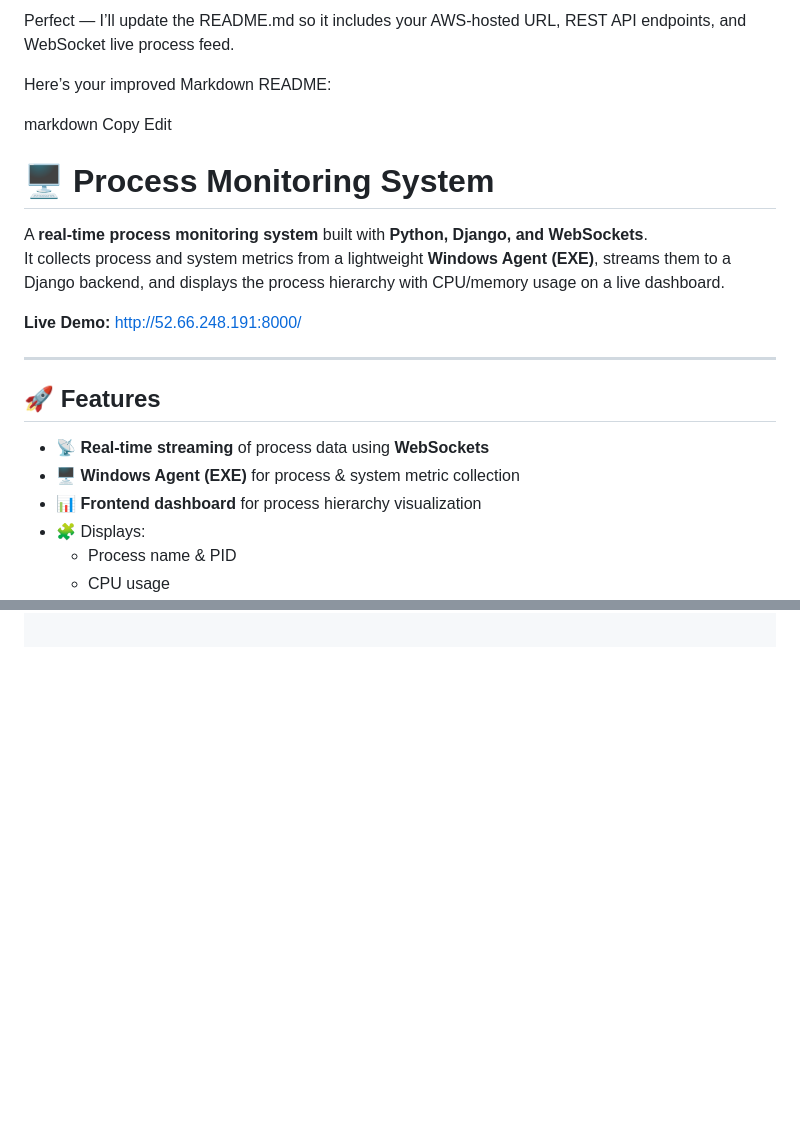
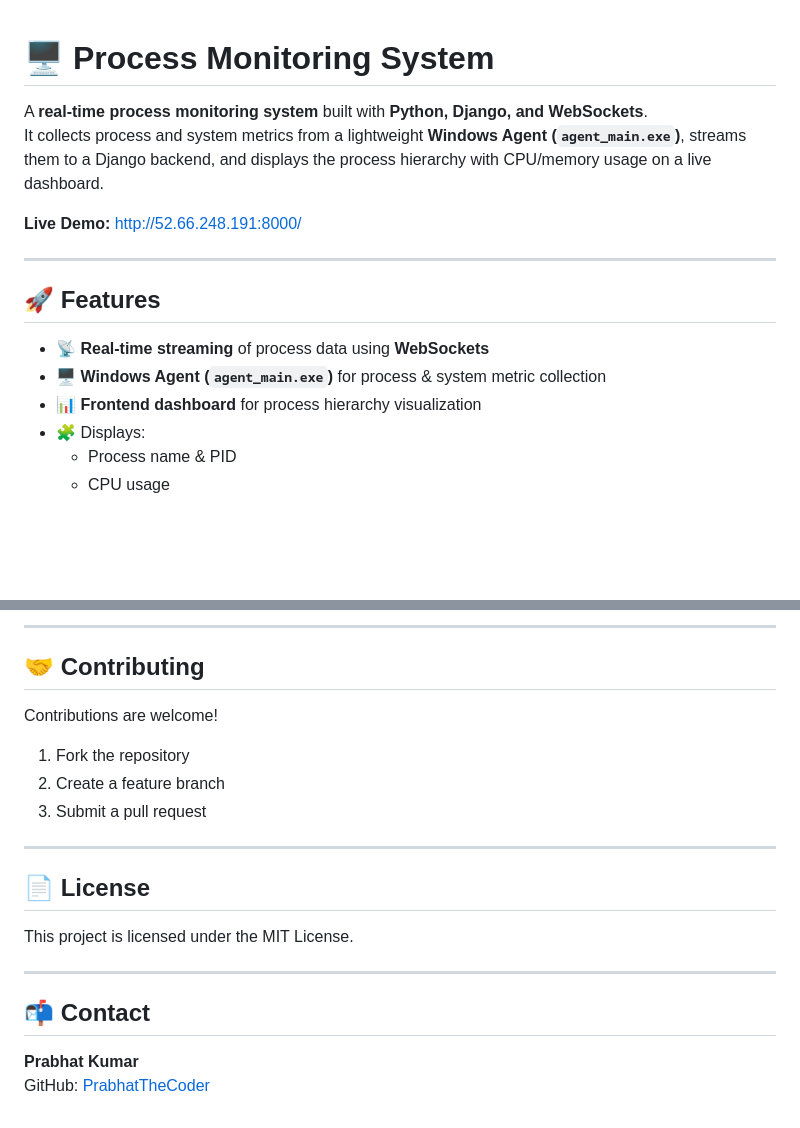
Before and after one commit to PrabhatTheCoder/Process-Monitoring, a Markdown page: README.md, 2 parts joined by grey strips. GitHub-like rendering; blank space fills up the shorter version.

```diff
--- a/README.md
+++ b/README.md
@@ -1,14 +1,7 @@
-Perfect — I’ll update the README.md so it includes your AWS-hosted URL, REST API endpoints, and WebSocket live process feed.
-
-Here’s your improved Markdown README:
-
-markdown
-Copy
-Edit
 # 🖥️ Process Monitoring System
 
 A **real-time process monitoring system** built with **Python, Django, and WebSockets**.
-It collects process and system metrics from a lightweight **Windows Agent (EXE)**, streams them to a Django backend, and displays the process hierarchy with CPU/memory usage on a live dashboard.
+It collects process and system metrics from a lightweight **Windows Agent (`agent_main.exe`)**, streams them to a Django backend, and displays the process hierarchy with CPU/memory usage on a live dashboard.
 
 **Live Demo:** [http://52.66.248.191:8000/](http://52.66.248.191:8000/)
 
@@ -17,7 +10,7 @@ It collects process and system metrics from a lightweight **Windows Agent (EXE)*
 ## 🚀 Features
 
 - 📡 **Real-time streaming** of process data using **WebSockets**
-- 🖥️ **Windows Agent (EXE)** for process & system metric collection
+- 🖥️ **Windows Agent (`agent_main.exe`)** for process & system metric collection
 - 📊 **Frontend dashboard** for process hierarchy visualization
 - 🧩 Displays:
   - Process name & PID
@@ -219,0 +190,22 @@ ChatGPT can make mistakes. Check important info. See Cookie Preferences.
+---
+
+## 🤝 Contributing
+
+Contributions are welcome!
+
+1. Fork the repository
+2. Create a feature branch
+3. Submit a pull request
+
+---
+
+## 📄 License
+
+This project is licensed under the MIT License.
+
+---
+
+## 📬 Contact
+
+**Prabhat Kumar**
+GitHub: [PrabhatTheCoder](https://github.com/PrabhatTheCoder)
```
Also changed, not shown: other parts of README.md (+87 -110 lines).
